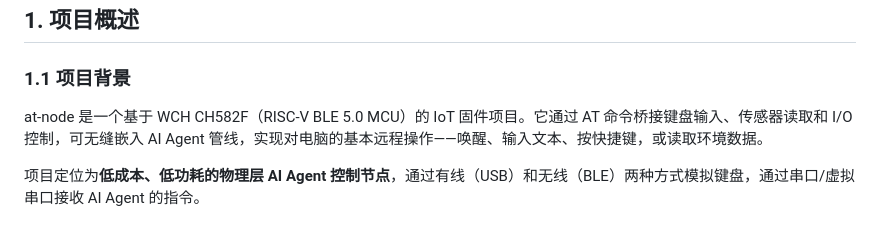
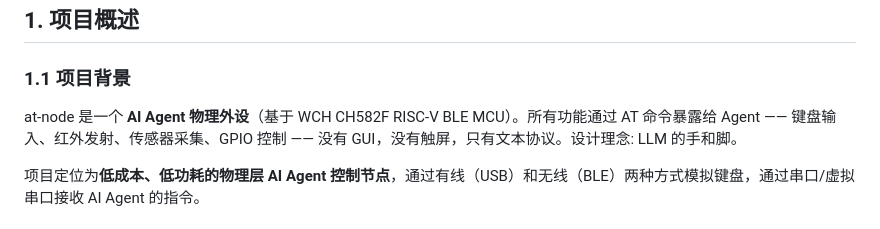
Before and after one commit to rede97/at-node, a Markdown page: software/REQUIREMENTS.md, the part around one of its changes. Rendered like a GitHub page.

```diff
--- a/software/REQUIREMENTS.md
+++ b/software/REQUIREMENTS.md
@@ -9,7 +10,7 @@
 
 ### 1.1 项目背景
 
-at-node 是一个基于 WCH CH582F（RISC-V BLE 5.0 MCU）的 IoT 固件项目。它通过 AT 命令桥接键盘输入、传感器读取和 I/O 控制，可无缝嵌入 AI Agent 管线，实现对电脑的基本远程操作——唤醒、输入文本、按快捷键，或读取环境数据。
+at-node 是一个 **AI Agent 物理外设**（基于 WCH CH582F RISC-V BLE MCU）。所有功能通过 AT 命令暴露给 Agent —— 键盘输入、红外发射、传感器采集、GPIO 控制 —— 没有 GUI，没有触屏，只有文本协议。设计理念: LLM 的手和脚。
 
 项目定位为**低成本、低功耗的物理层 AI Agent 控制节点**，通过有线（USB）和无线（BLE）两种方式模拟键盘，通过串口/虚拟串口接收 AI Agent 的指令。
 
```
Also changed, not shown: other parts of software/REQUIREMENTS.md (+1 -0 lines), DESIGN.md (+1 -0 lines), README.md (+5 -2 lines).
